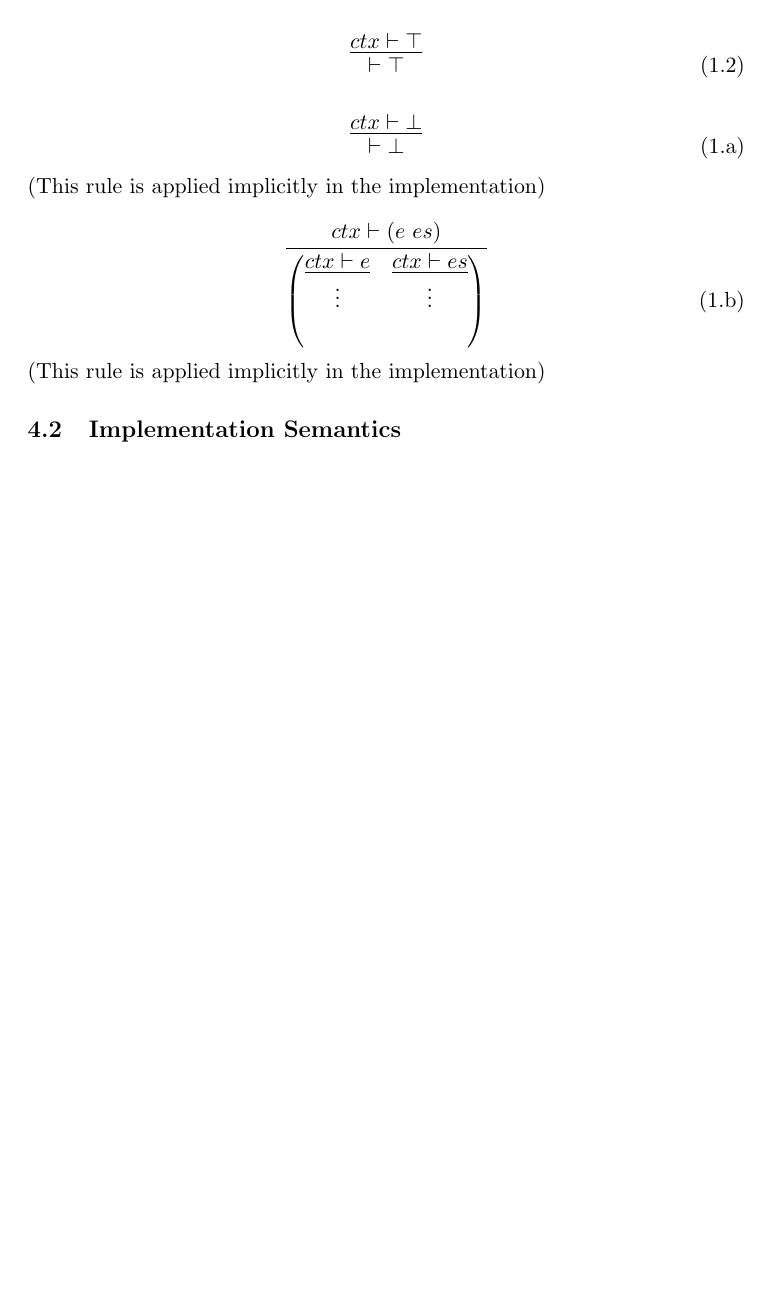
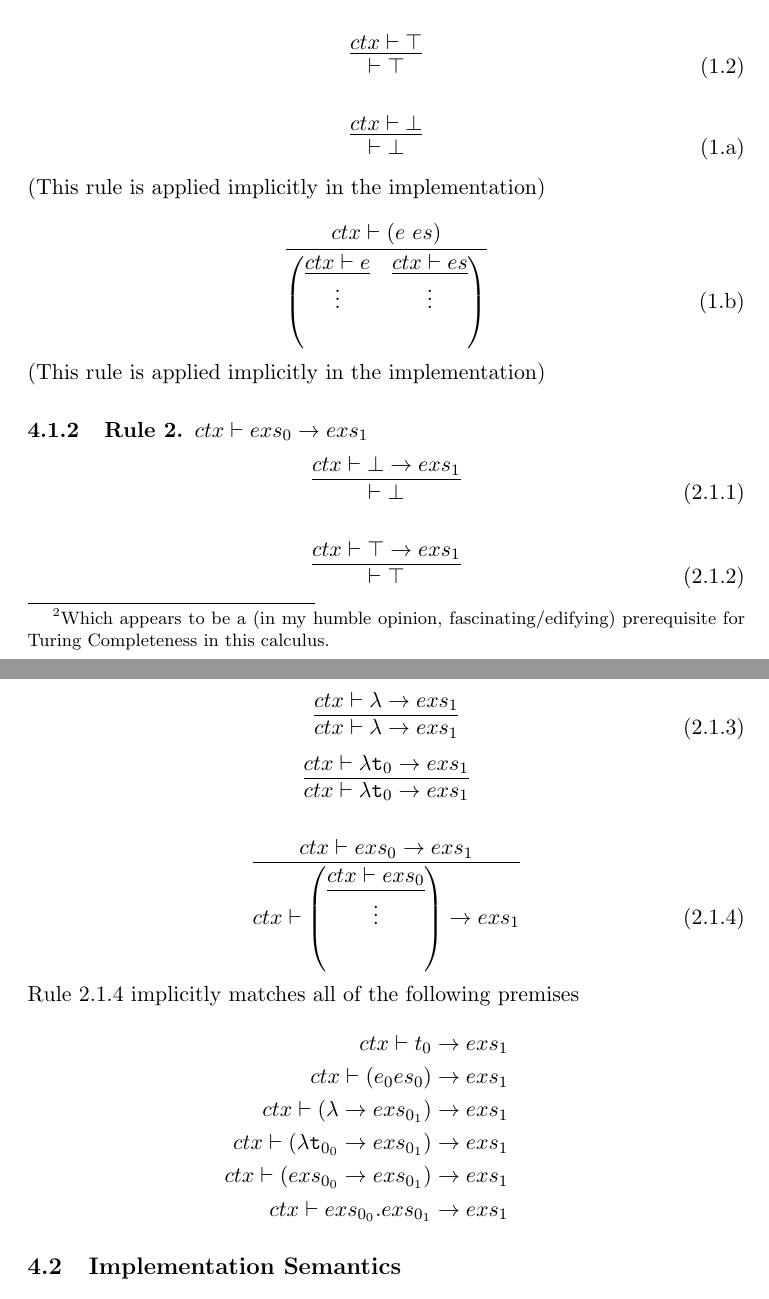
Before and after one commit to LangLang/LangLang, a LaTeX paper (specifications/specification-0.1.tex): part of page 3 of 3 before the commit and two parts of pages 3 and 4 of 4 after it, the two joined at a grey line, cut so that both start at the same text, the shorter picture padded with empty space. Compiled offline with pdfLaTeX.

Commit message:
Added rules 2.1.* for evaluating declarations

```diff
--- a/specifications/specification-0.1.tex
+++ b/specifications/specification-0.1.tex
@@ -91,0 +98 @@ ex0 \rightarrow (ex1\ ex2) \quad\triangleq\quad (ex0 \rightarrow ex1 \quad ex0 \
+The sequent is what allows \textsl{LangLang} to perform evaluation in a lazy manner where required\footnote{Which appears to be a (in my humble opinion, fascinating/edifying) prerequisite for Turing Completeness in this calculus.}.\\
@@ -95 +103,2 @@ ex0 \rightarrow (ex1\ ex2) \quad\triangleq\quad (ex0 \rightarrow ex1 \quad ex0 \
 \begin{equation}
+\infer{ctx \vdash \texttt{t}}{ctx \vdash \texttt{t}} \tag{1.1}
@@ -110,6 +118,34 @@ ex0 \rightarrow (ex1\ ex2) \quad\triangleq\quad (ex0 \rightarrow ex1 \quad ex0 \
 \end{equation}
 (This rule is applied implicitly in the implementation)
 
+\subsubsection{Rule 2. $ctx \vdash exs_0 \rightarrow exs_1$ }
+\begin{equation}
+\infer{\vdash \bot}{ctx \vdash \bot \rightarrow exs_1} \tag{2.1.1}
+\end{equation}
+
+\begin{equation}
+\infer{\vdash \top}{ctx \vdash \top \rightarrow exs_1} \tag{2.1.2}
+\end{equation}
+
+\begin{equation}
+\infer{ctx \vdash \lambda \rightarrow exs_1}{ctx \vdash \lambda \rightarrow exs_1} \tag{2.1.3}
+\end{equation}
+\begin{equation*}
+\infer{ctx \vdash \lambda \texttt{t}_0 \rightarrow exs_1}{ctx \vdash \lambda \texttt{t}_0 \rightarrow exs_1}
+\end{equation*}
+
+\begin{equation}
+\infer{ctx \vdash \left(\infer{\vdots}{ctx \vdash exs_0}\right) \rightarrow exs_1}{ctx \vdash exs_0 \rightarrow exs_1} \tag{2.1.4}
+\end{equation}
+Rule 2.1.4 implicitly matches all of the following premises
+\begin{eqnarray*}
+ctx \vdash t_0 \rightarrow exs_1\\
+ctx \vdash (e_0 es_0) \rightarrow exs_1\\
+ctx \vdash (\lambda \rightarrow exs_{0_1}) \rightarrow exs_1\\
+ctx \vdash (\lambda \texttt{t}_{0_0} \rightarrow exs_{0_1}) \rightarrow exs_1\\
+ctx \vdash (exs_{0_0} \rightarrow exs_{0_1}) \rightarrow exs_1\\
+ctx \vdash exs_{0_0} . exs_{0_1}  \rightarrow exs_1
+\end{eqnarray*}
 
 
 \subsection{Implementation Semantics}
```
Also changed, not shown: specifications/specification-0.1.tex (12 more changed lines).
